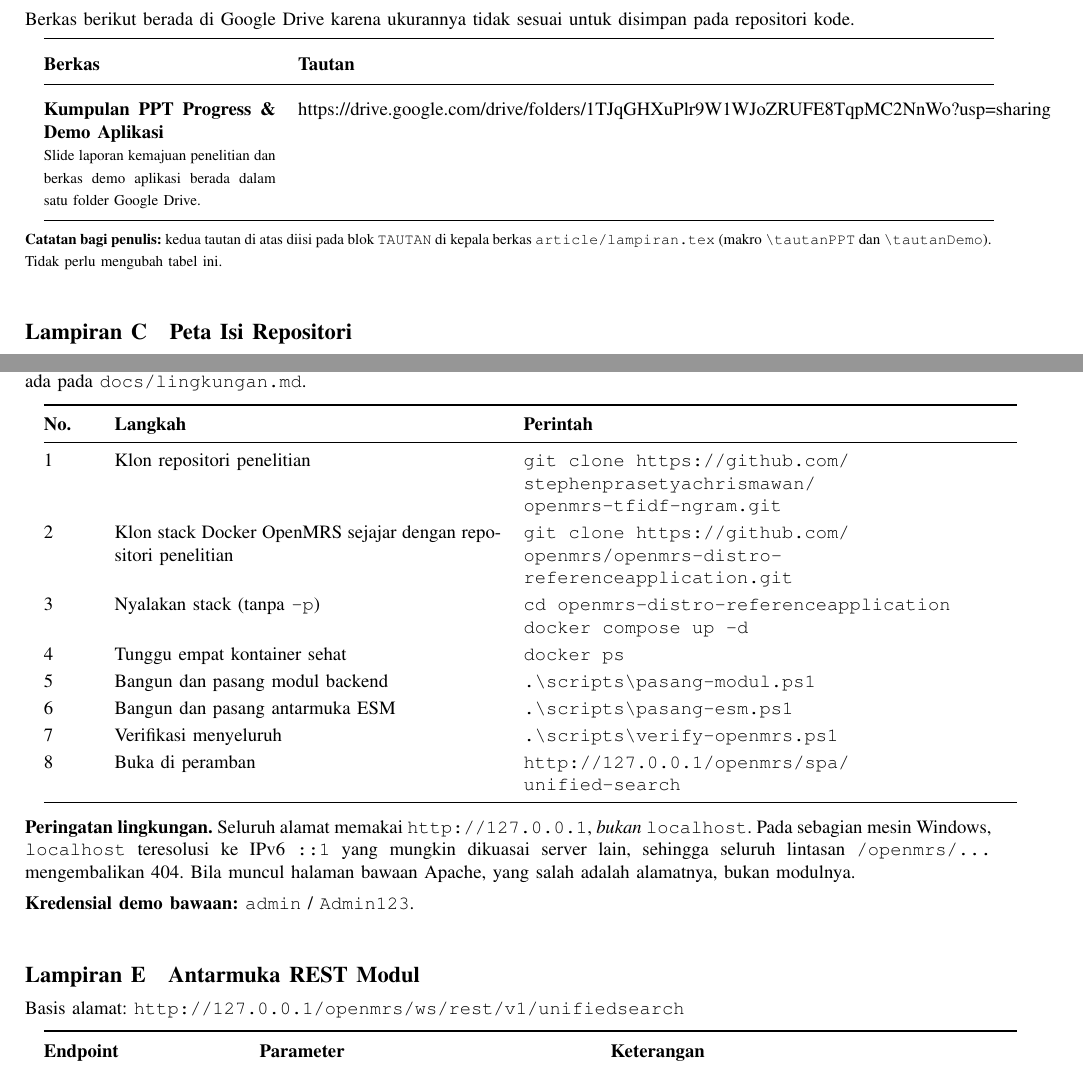
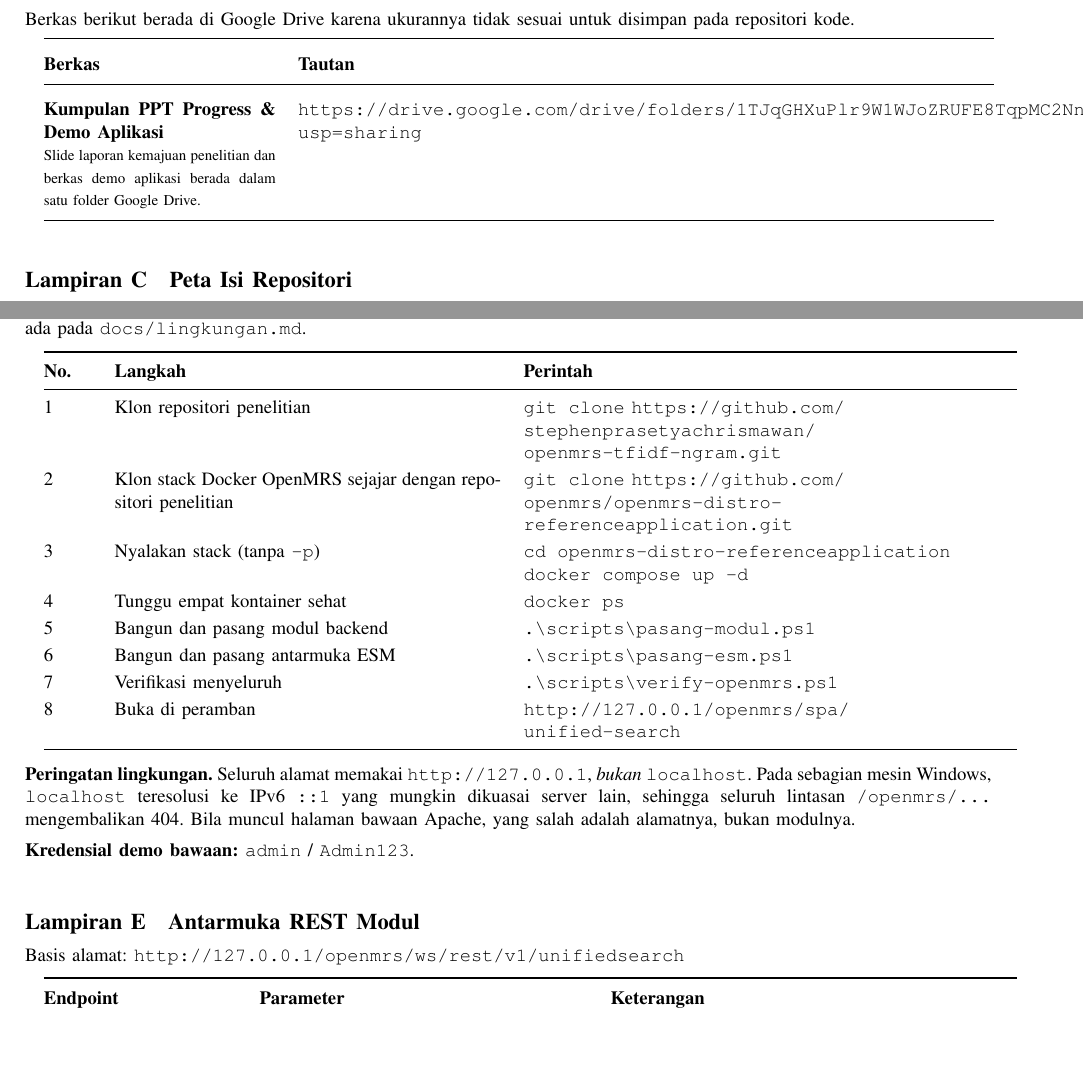
Before and after one commit to stephenprasetyachrismawan/openmrs-tfidf-ngram, a LaTeX paper (article/main.tex, which reads article/lampiran.tex): two parts of pages 15 and 17 of 18, joined at a grey line, cut so that both start at the same text, the shorter picture padded with empty space. Compiled offline with pdfLaTeX.

Commit message:
docs: remove author-facing note from appendix, make every URL clickable
The appendix ended with a note addressed to the author ("Catatan bagi
penulis") explaining which macro to edit in lampiran.tex. That is
maintenance instruction, not something a reader of the article needs;
it is removed, and the equivalent hint now lives in a source comment.

Only one of the URLs in the PDF was an actual link annotation. The
Google Drive folder, the two git clone addresses, the local page URL,
and the REST base address were plain text. They are now \url / \href,
so all five are clickable:

  - repositori GitHub penelitian
  - folder Google Drive (PPT progress + demo)
  - openmrs-distro-referenceapplication
  - http://127.0.0.1/openmrs/spa/unified-search
  - http://127.0.0.1/openmrs/ws/rest/v1/unifiedsearch

Local addresses are collected into macros at the head of lampiran.tex
alongside the existing ones; the unused \tautanDemo macro is dropped
since both Drive entries pointed at the same folder.

main.pdf recompiled (pdflatex, 3 passes, 18 pages). Overfull box count
is unchanged at 34, so the layout is not affected.

Co-Authored-By: Claude Opus 5 <noreply@anthropic.com>

```diff
--- a/article/lampiran.tex
+++ b/article/lampiran.tex
@@ -192,17 +193,10 @@ disimpan pada repositori kode.
 \textbf{Kumpulan PPT Progress \& Demo Aplikasi} \newline
 {\footnotesize Slide laporan kemajuan penelitian dan berkas demo aplikasi
 berada dalam satu folder Google Drive.} &
-\tautanPPT \\
+\url{\tautanPPT} \\
 
 \bottomrule
 \end{tabular}
-
-\vspace{1.5ex}
-\noindent
-{\footnotesize \textbf{Catatan bagi penulis:} kedua tautan di atas diisi pada
-blok \texttt{TAUTAN} di kepala berkas \texttt{article/lampiran.tex}
-(makro \texttt{\textbackslash tautanPPT} dan \texttt{\textbackslash
-tautanDemo}). Tidak perlu mengubah tabel ini.}
 
 % ---------------------------------------------------------------------------
 \vspace{3ex}
@@ -286,13 +280,15 @@ Python~3.9+, dan PowerShell (Windows). Rincian versi terverifikasi ada pada
 \textbf{No.} & \textbf{Langkah} & \textbf{Perintah} \\
 \midrule
 1 & Klon repositori penelitian &
-\texttt{git clone https://github.com/} \newline
+\texttt{git clone}
+\href{\tautanRepo}{\texttt{https://github.com/} \newline
 \texttt{~~stephenprasetyachrismawan/} \newline
-\texttt{~~openmrs-tfidf-ngram.git} \\
+\texttt{~~openmrs-tfidf-ngram.git}} \\
 2 & Klon stack Docker OpenMRS sejajar dengan repositori penelitian &
-\texttt{git clone https://github.com/} \newline
+\texttt{git clone}
+\href{\tautanDistro}{\texttt{https://github.com/} \newline
 \texttt{openmrs/openmrs-distro-} \newline
-\texttt{referenceapplication.git} \\
+\texttt{referenceapplication.git}} \\
 3 & Nyalakan stack (tanpa \texttt{-p}) &
 \texttt{cd openmrs-distro-referenceapplication} \newline
 \texttt{docker compose up -d} \\
@@ -305,8 +301,8 @@ Python~3.9+, dan PowerShell (Windows). Rincian versi terverifikasi ada pada
 7 & Verifikasi menyeluruh &
 \texttt{.\textbackslash scripts\textbackslash verify-openmrs.ps1} \\
 8 & Buka di peramban &
-\texttt{http://127.0.0.1/openmrs/spa/} \newline
-\texttt{unified-search} \\
+\href{\tautanHalaman}{\texttt{http://127.0.0.1/openmrs/spa/} \newline
+\texttt{unified-search}} \\
 \bottomrule
 \end{tabular}
 
@@ -327,7 +323,7 @@ bawaan Apache, yang salah adalah alamatnya, bukan modulnya.
 \lampiransec{E}{Antarmuka REST Modul}
 
 \noindent
-Basis alamat: \texttt{http://127.0.0.1/openmrs/ws/rest/v1/unifiedsearch}
+Basis alamat: \href{\tautanRest}{\texttt{http://127.0.0.1/openmrs/ws/rest/v1/unifiedsearch}}
 
 \vspace{1.5ex}
 \renewcommand{\arraystretch}{1.3}
```
Also changed, not shown: article/main.pdf, article/lampiran.tex (17 more changed lines).
